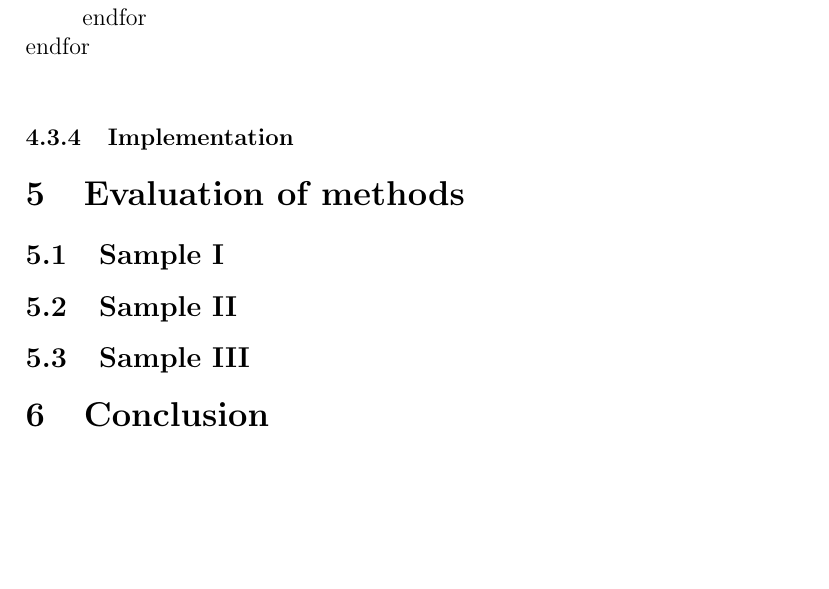
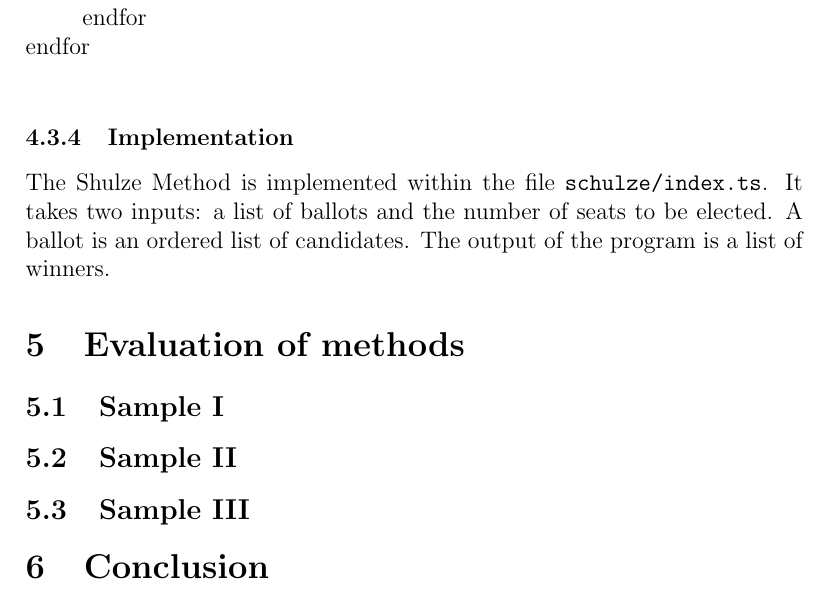
Before and after one commit to adriansalamon/gymnasiearbete, a LaTeX paper (paper/paper.tex): part of page 13 of 15, cut so that both start at the same text, the shorter picture padded with empty space. Compiled offline with pdfLaTeX.

Commit message:
Wrote more on schulze implementation

```diff
--- a/paper/paper.tex
+++ b/paper/paper.tex
@@ -228,9 +228,8 @@ for $i$ from 1 to $C$\\
 \tab\tab endif \\
 \tab endfor \\
 endfor\\
-
 \subsubsection{Implementation}
-
+The Shulze Method is implemented within the file \texttt{schulze/index.ts}. It takes two inputs: a list of ballots and the number of seats to be elected. A ballot is an ordered list of candidates. The output of the program is a list of winners.
 \section{Evaluation of methods}
 \subsection{Sample I}
 \subsection{Sample II}
```
